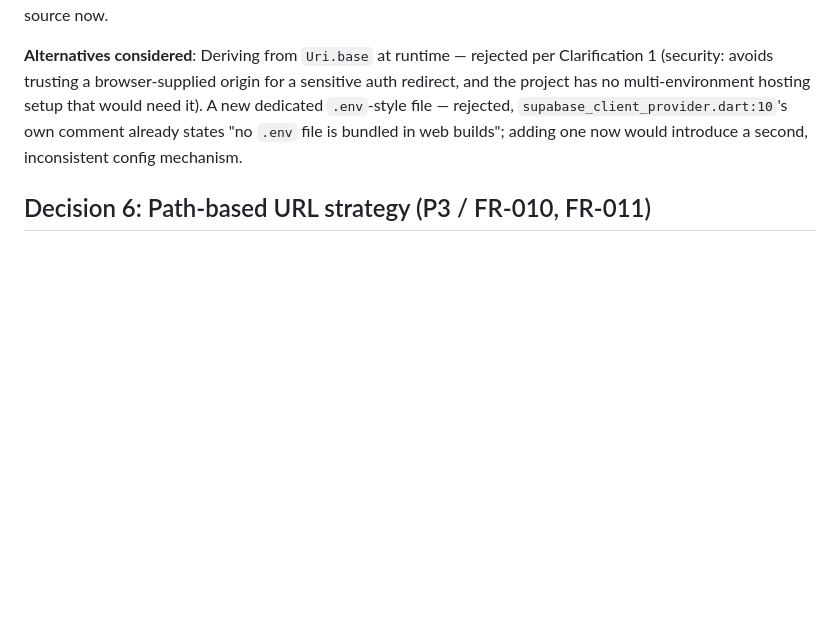
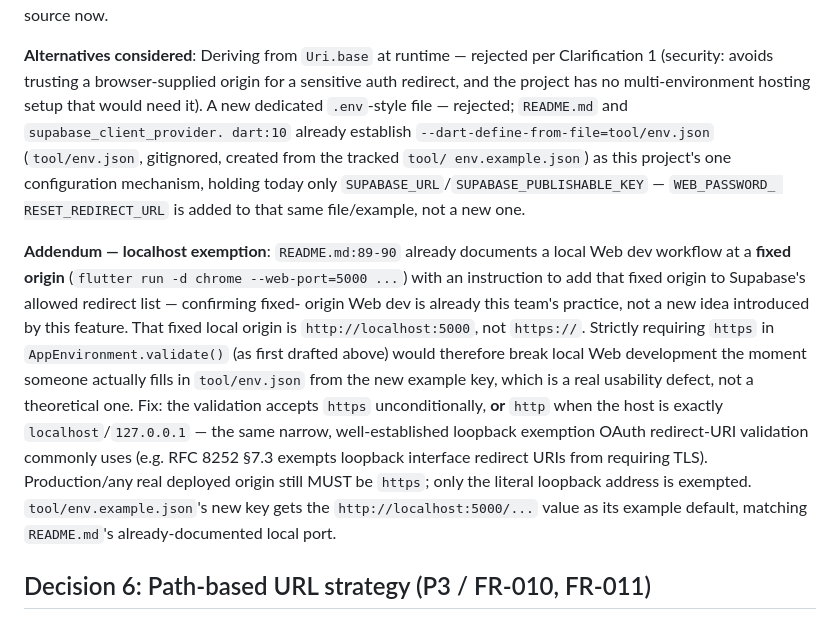
Before and after one commit to phuchuynh2712/finance, a Markdown page: specs/20260925-041812-web-platform-enablement/research.md, the part around the change. GitHub-like rendering; blank space fills up the shorter version.

```diff
--- a/specs/20260925-041812-web-platform-enablement/research.md
+++ b/specs/20260925-041812-web-platform-enablement/research.md
@@ -147,9 +147,31 @@ guessed or hardcoded into source now.
 rejected per Clarification 1 (security: avoids trusting a browser-supplied
 origin for a sensitive auth redirect, and the project has no
 multi-environment hosting setup that would need it). A new dedicated
-`.env`-style file — rejected, `supabase_client_provider.dart:10`'s own
-comment already states "no `.env` file is bundled in web builds"; adding
-one now would introduce a second, inconsistent config mechanism.
+`.env`-style file — rejected; `README.md` and `supabase_client_provider.
+dart:10` already establish `--dart-define-from-file=tool/env.json`
+(`tool/env.json`, gitignored, created from the tracked `tool/
+env.example.json`) as this project's one configuration mechanism, holding
+today only `SUPABASE_URL`/`SUPABASE_PUBLISHABLE_KEY` — `WEB_PASSWORD_
+RESET_REDIRECT_URL` is added to that same file/example, not a new one.
+
+**Addendum — localhost exemption**: `README.md:89-90` already documents a
+local Web dev workflow at a **fixed origin**
+(`flutter run -d chrome --web-port=5000 ...`) with an instruction to add
+that fixed origin to Supabase's allowed redirect list — confirming fixed-
+origin Web dev is already this team's practice, not a new idea introduced
+by this feature. That fixed local origin is `http://localhost:5000`, not
+`https://`. Strictly requiring `https` in `AppEnvironment.validate()`
+(as first drafted above) would therefore break local Web development the
+moment someone actually fills in `tool/env.json` from the new example key,
+which is a real usability defect, not a theoretical one. Fix: the
+validation accepts `https` unconditionally, **or** `http` when the host is
+exactly `localhost`/`127.0.0.1` — the same narrow, well-established
+loopback exemption OAuth redirect-URI validation commonly uses (e.g. RFC
+8252 §7.3 exempts loopback interface redirect URIs from requiring TLS).
+Production/any real deployed origin still MUST be `https`; only the
+literal loopback address is exempted. `tool/env.example.json`'s new key
+gets the `http://localhost:5000/...` value as its example default,
+matching `README.md`'s already-documented local port.
 
 ## Decision 6: Path-based URL strategy (P3 / FR-010, FR-011)
 
```
Also changed, not shown: specs/20260925-041812-web-platform-enablement/tasks.md (added, +181 -0 lines).
